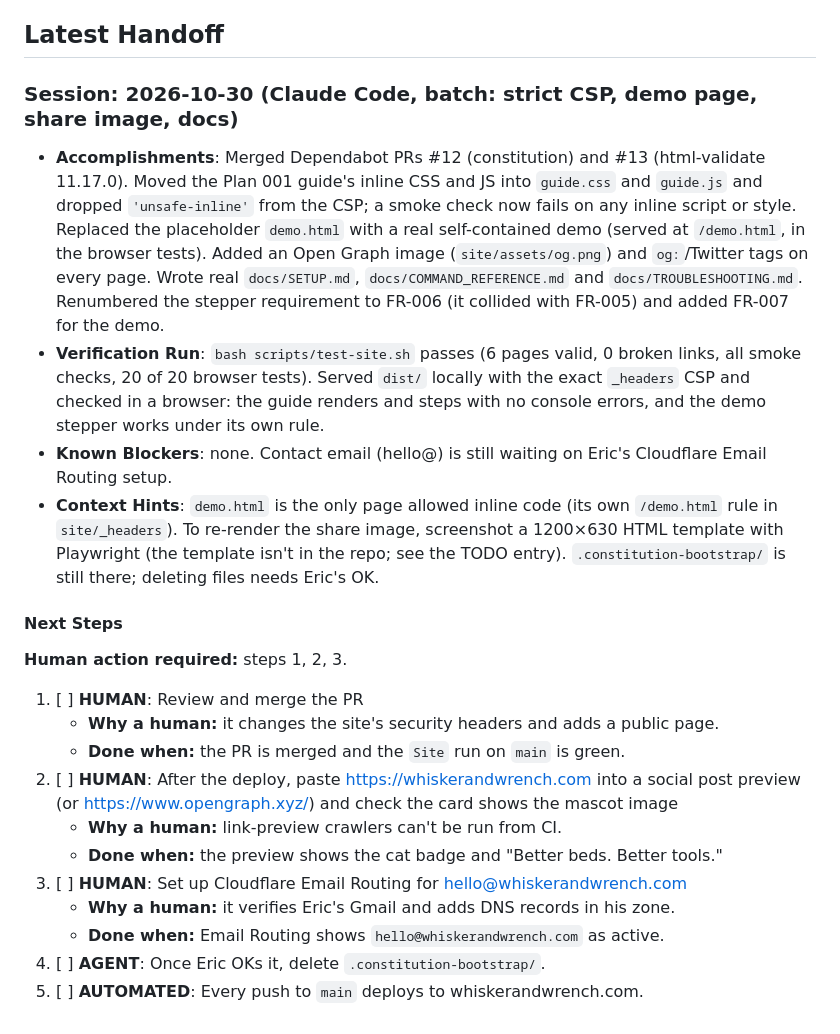
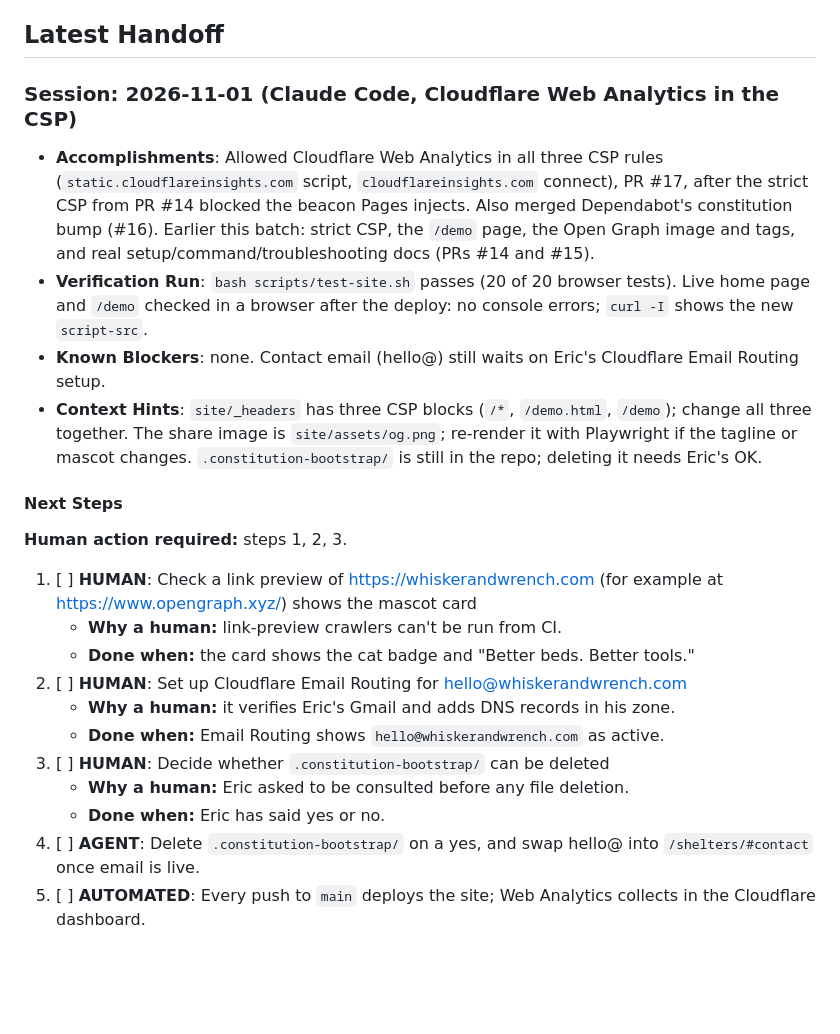
Before and after one commit to esanacore/whisker-and-wrench, a Markdown page: docs/AGENT_HANDOFF.md, the part around the change. Rendered like a GitHub page; blank space fills up the shorter version.

Commit message:
docs: update handoff after the analytics CSP change
Co-Authored-By: Claude Fable 5.1 <noreply@anthropic.com>

```diff
--- a/docs/AGENT_HANDOFF.md
+++ b/docs/AGENT_HANDOFF.md
@@ -19,24 +19,24 @@ format.
 
 ## Latest Handoff
 
-### Session: 2026-10-30 (Claude Code, batch: strict CSP, demo page, share image, docs)
-- **Accomplishments**: Merged Dependabot PRs #12 (constitution) and #13 (html-validate 11.17.0). Moved the Plan 001 guide's inline CSS and JS into `guide.css` and `guide.js` and dropped `'unsafe-inline'` from the CSP; a smoke check now fails on any inline script or style. Replaced the placeholder `demo.html` with a real self-contained demo (served at `/demo.html`, in the browser tests). Added an Open Graph image (`site/assets/og.png`) and `og:`/Twitter tags on every page. Wrote real `docs/SETUP.md`, `docs/COMMAND_REFERENCE.md` and `docs/TROUBLESHOOTING.md`. Renumbered the stepper requirement to FR-006 (it collided with FR-005) and added FR-007 for the demo.
-- **Verification Run**: `bash scripts/test-site.sh` passes (6 pages valid, 0 broken links, all smoke checks, 20 of 20 browser tests). Served `dist/` locally with the exact `_headers` CSP and checked in a browser: the guide renders and steps with no console errors, and the demo stepper works under its own rule.
-- **Known Blockers**: none. Contact email (hello@) is still waiting on Eric's Cloudflare Email Routing setup.
-- **Context Hints**: `demo.html` is the only page allowed inline code (its own `/demo.html` rule in `site/_headers`). To re-render the share image, screenshot a 1200×630 HTML template with Playwright (the template isn't in the repo; see the TODO entry). `.constitution-bootstrap/` is still there; deleting files needs Eric's OK.
+### Session: 2026-11-01 (Claude Code, Cloudflare Web Analytics in the CSP)
+- **Accomplishments**: Allowed Cloudflare Web Analytics in all three CSP rules (`static.cloudflareinsights.com` script, `cloudflareinsights.com` connect), PR #17, after the strict CSP from PR #14 blocked the beacon Pages injects. Also merged Dependabot's constitution bump (#16). Earlier this batch: strict CSP, the `/demo` page, the Open Graph image and tags, and real setup/command/troubleshooting docs (PRs #14 and #15).
+- **Verification Run**: `bash scripts/test-site.sh` passes (20 of 20 browser tests). Live home page and `/demo` checked in a browser after the deploy: no console errors; `curl -I` shows the new `script-src`.
+- **Known Blockers**: none. Contact email (hello@) still waits on Eric's Cloudflare Email Routing setup.
+- **Context Hints**: `site/_headers` has three CSP blocks (`/*`, `/demo.html`, `/demo`); change all three together. The share image is `site/assets/og.png`; re-render it with Playwright if the tagline or mascot changes. `.constitution-bootstrap/` is still in the repo; deleting it needs Eric's OK.
 
 #### Next Steps
 
 **Human action required:** steps 1, 2, 3.
 
-1. [ ] **HUMAN**: Review and merge the PR
-   - **Why a human:** it changes the site's security headers and adds a public page.
-   - **Done when:** the PR is merged and the `Site` run on `main` is green.
-2. [ ] **HUMAN**: After the deploy, paste https://whiskerandwrench.com into a social post preview (or https://www.opengraph.xyz/) and check the card shows the mascot image
+1. [ ] **HUMAN**: Check a link preview of https://whiskerandwrench.com (for example at https://www.opengraph.xyz/) shows the mascot card
    - **Why a human:** link-preview crawlers can't be run from CI.
-   - **Done when:** the preview shows the cat badge and "Better beds. Better tools."
-3. [ ] **HUMAN**: Set up Cloudflare Email Routing for hello@whiskerandwrench.com
+   - **Done when:** the card shows the cat badge and "Better beds. Better tools."
+2. [ ] **HUMAN**: Set up Cloudflare Email Routing for hello@whiskerandwrench.com
    - **Why a human:** it verifies Eric's Gmail and adds DNS records in his zone.
    - **Done when:** Email Routing shows `hello@whiskerandwrench.com` as active.
-4. [ ] **AGENT**: Once Eric OKs it, delete `.constitution-bootstrap/`.
-5. [ ] **AUTOMATED**: Every push to `main` deploys to whiskerandwrench.com.
+3. [ ] **HUMAN**: Decide whether `.constitution-bootstrap/` can be deleted
+   - **Why a human:** Eric asked to be consulted before any file deletion.
+   - **Done when:** Eric has said yes or no.
+4. [ ] **AGENT**: Delete `.constitution-bootstrap/` on a yes, and swap hello@ into `/shelters/#contact` once email is live.
+5. [ ] **AUTOMATED**: Every push to `main` deploys the site; Web Analytics collects in the Cloudflare dashboard.
```
